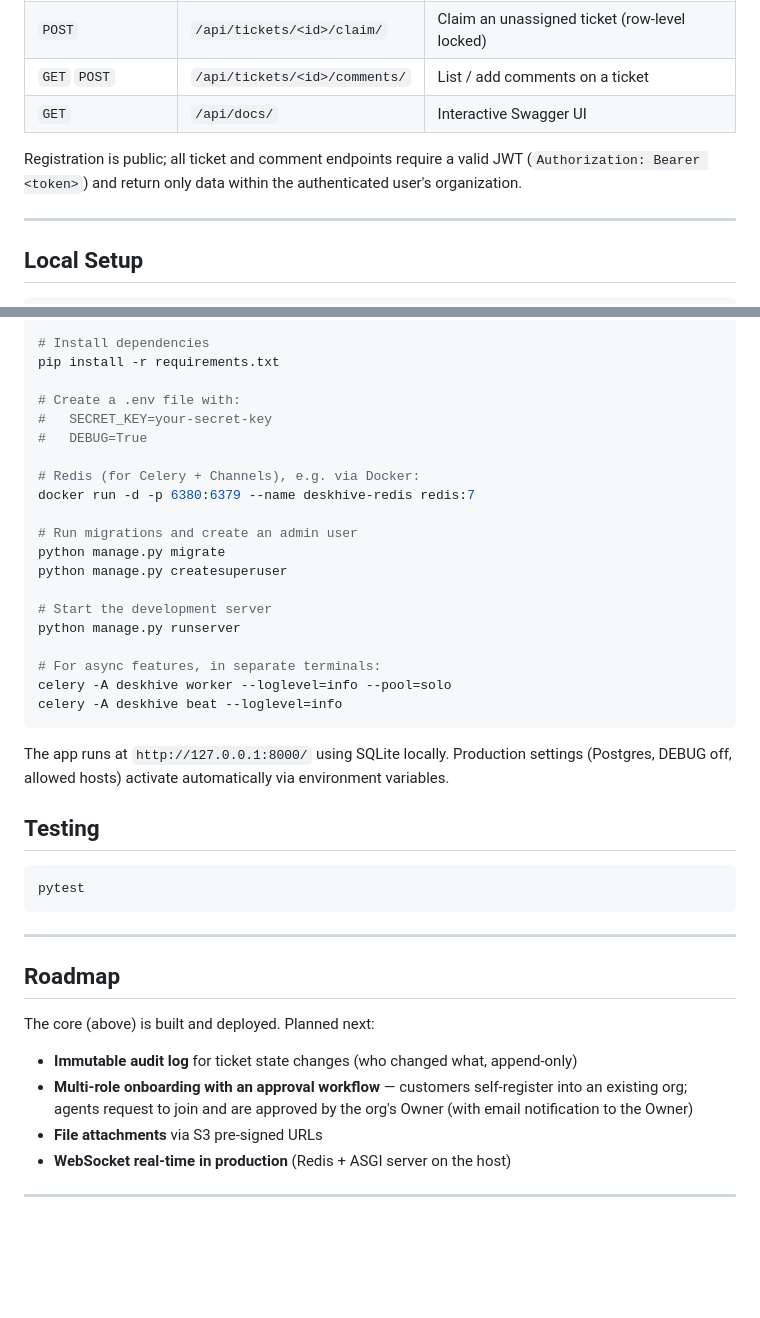
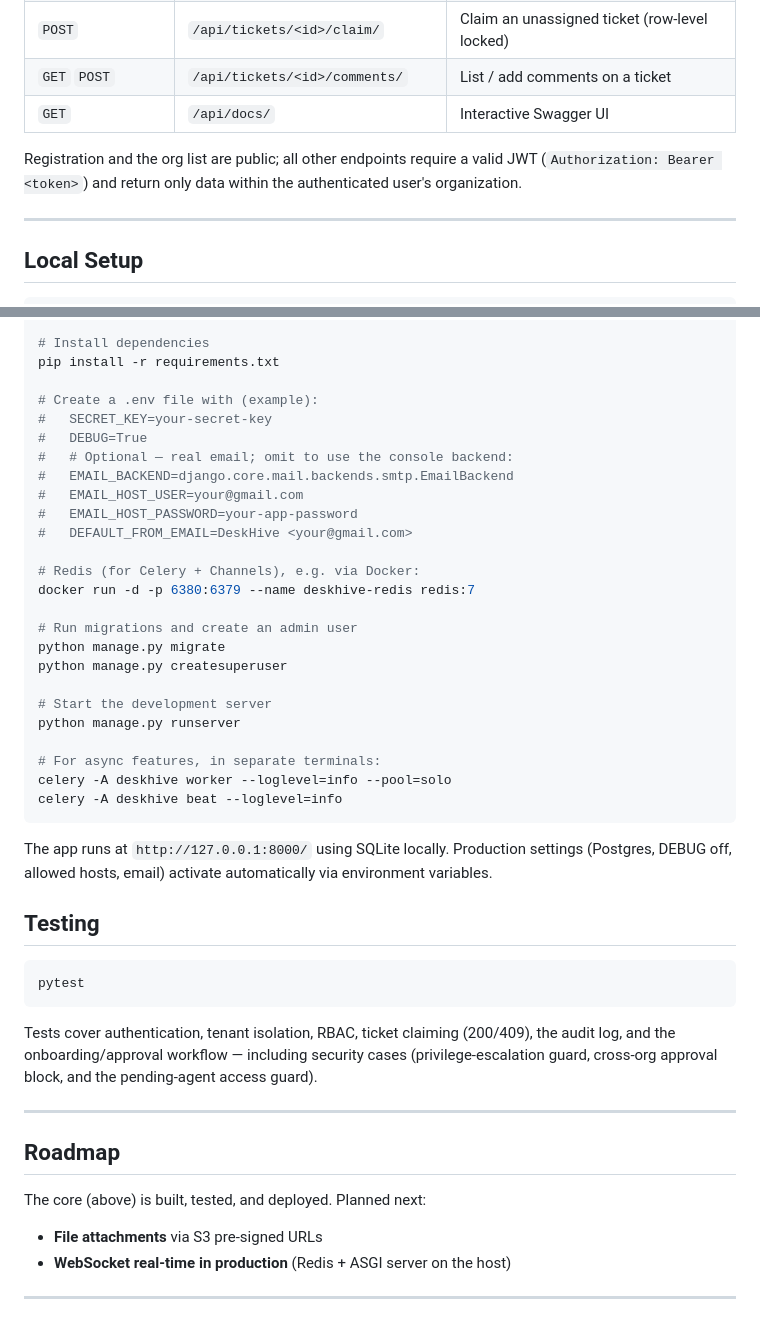
Before and after one commit to hrushii1305/deskhive, a Markdown page: README.md, 2 parts joined by grey strips. Drawn GitHub-style; blank space fills up the shorter version.

````diff
--- a/README.md
+++ b/README.md
@@ -88,7 +105,7 @@ New organizations self-register through a public endpoint — the registrant bec
 | `GET` `POST` | `/api/tickets/<id>/comments/` | List / add comments on a ticket |
 | `GET` | `/api/docs/` | Interactive Swagger UI |
 
-Registration is public; all ticket and comment endpoints require a valid JWT (`Authorization: Bearer <token>`) and return only data within the authenticated user's organization.
+Registration and the org list are public; all other endpoints require a valid JWT (`Authorization: Bearer <token>`) and return only data within the authenticated user's organization.
 
 ---
 
@@ -107,9 +124,14 @@ venv\Scripts\activate        # Windows
 # Install dependencies
 pip install -r requirements.txt
 
-# Create a .env file with:
+# Create a .env file with (example):
 #   SECRET_KEY=your-secret-key
 #   DEBUG=True
+#   # Optional — real email; omit to use the console backend:
+#   EMAIL_BACKEND=django.core.mail.backends.smtp.EmailBackend
+#   EMAIL_HOST_USER=your@gmail.com
+#   EMAIL_HOST_PASSWORD=your-app-password
+#   DEFAULT_FROM_EMAIL=DeskHive <your@gmail.com>
 
 # Redis (for Celery + Channels), e.g. via Docker:
 docker run -d -p 6380:6379 --name deskhive-redis redis:7
@@ -126,7 +148,7 @@ celery -A deskhive worker --loglevel=info --pool=solo
 celery -A deskhive beat --loglevel=info
 ```
 
-The app runs at `http://127.0.0.1:8000/` using SQLite locally. Production settings (Postgres, DEBUG off, allowed hosts) activate automatically via environment variables.
+The app runs at `http://127.0.0.1:8000/` using SQLite locally. Production settings (Postgres, DEBUG off, allowed hosts, email) activate automatically via environment variables.
 
 ## Testing
 
@@ -134,14 +156,14 @@ The app runs at `http://127.0.0.1:8000/` using SQLite locally. Production settin
 pytest
 ```
 
+Tests cover authentication, tenant isolation, RBAC, ticket claiming (200/409), the audit log, and the onboarding/approval workflow — including security cases (privilege-escalation guard, cross-org approval block, and the pending-agent access guard).
+
 ---
 
 ## Roadmap
 
-The core (above) is built and deployed. Planned next:
+The core (above) is built, tested, and deployed. Planned next:
 
-- **Immutable audit log** for ticket state changes (who changed what, append-only)
-- **Multi-role onboarding with an approval workflow** — customers self-register into an existing org; agents request to join and are approved by the org's Owner (with email notification to the Owner)
 - **File attachments** via S3 pre-signed URLs
 - **WebSocket real-time in production** (Redis + ASGI server on the host)
 
````
Also changed, not shown: other parts of README.md (+30 -13 lines).
